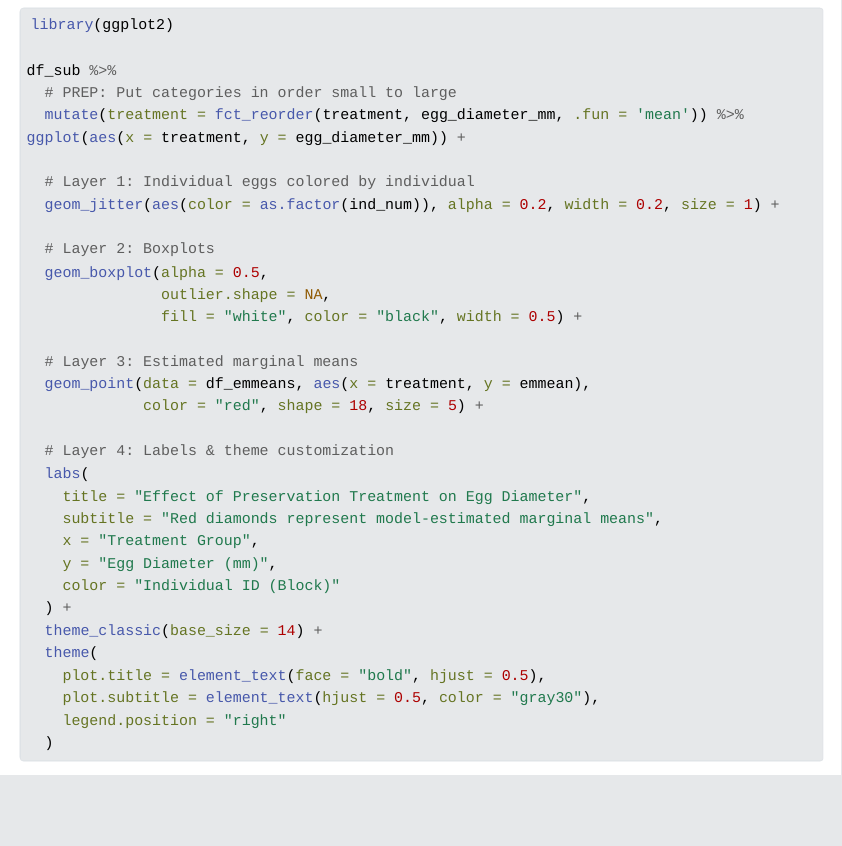
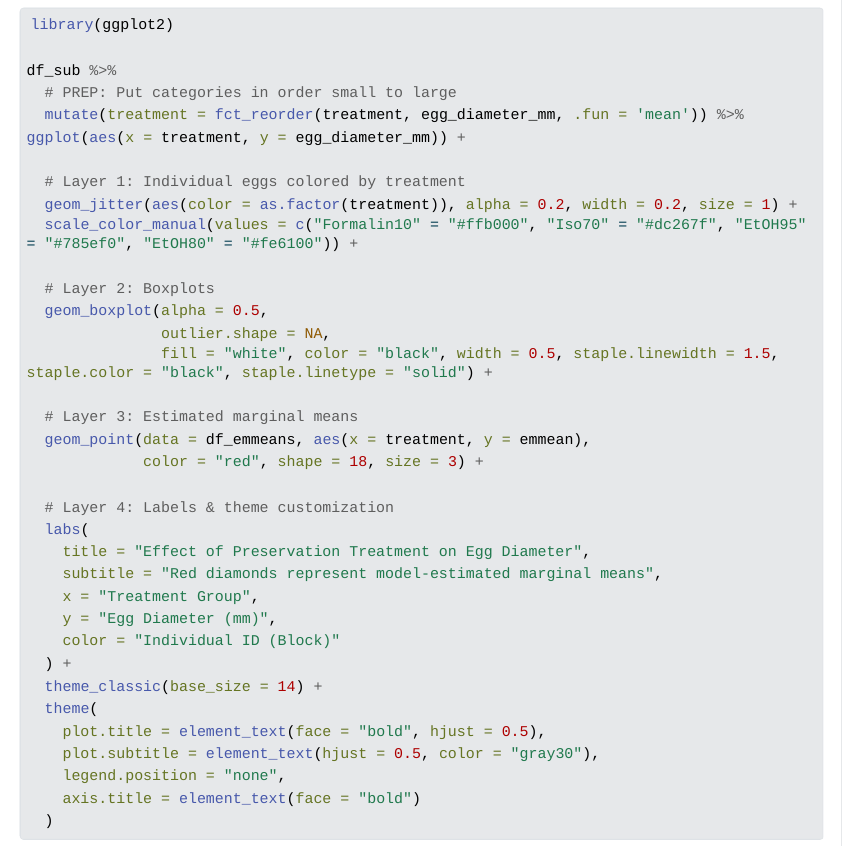
Before and after one commit to beaucoomer05/Crayfish_Egg_Shrinkage, a Quarto document (walkthrough_emmy.qmd): the page in a window 1100 px wide, from 16530 px down. The pictures show the output file walkthrough_emmy.html that the author committed with the source, opened offline; Quarto's library style sheets are replaced by a plain one without menus; long lines of code are wrapped.

Commit message:
refined boxplot

````diff
--- a/walkthrough_emmy.qmd
+++ b/walkthrough_emmy.qmd
@@ -525,17 +525,19 @@
   mutate(treatment = fct_reorder(treatment, egg_diameter_mm, .fun = 'mean')) %>%
 ggplot(aes(x = treatment, y = egg_diameter_mm)) +
 
-  # Layer 1: Individual eggs colored by individual
-  geom_jitter(aes(color = as.factor(ind_num)), alpha = 0.2, width = 0.2, size = 1) +
+  # Layer 1: Individual eggs colored by treatment
+  geom_jitter(aes(color = as.factor(treatment)), alpha = 0.2, width = 0.2, size = 1) +
+  scale_color_manual(values = c("Formalin10" = "#ffb000", "Iso70" = "#dc267f", "EtOH95" = "#785ef0", "EtOH80" = "#fe6100")) +
 
   # Layer 2: Boxplots
-  geom_violin(alpha = 0.5,
+  geom_boxplot(alpha = 0.5,
                outlier.shape = NA,
-               fill = "white", color = "black", width = 0.5) +
+               fill = "white", color = "black", width = 0.5, staple.linewidth = 0.5, staple.color = "black",
+               staple.linetype = "solid", staplewidth = 0.5) +
 
   # Layer 3: Estimated marginal means
   geom_point(data = df_emmeans, aes(x = treatment, y = emmean),
-             color = "black", shape = 18, size = 3) +
+             color = "red", shape = 18, size = 3) +
 
   # Layer 4: Labels & theme customization
   labs(
@@ -549,5 +551,5 @@
   theme(
     plot.title = element_text(face = "bold", hjust = 0.5),
     plot.subtitle = element_text(hjust = 0.5, color = "gray30"),
-    legend.position = "right"
-  )
+    legend.position = "none",
+    axis.title = element_text(face = "bold"),
@@ -605,3 +613,4 @@
+               staple.linetype = "solid", staplewidth = 0.5) +
 # ANNOTATION LAYER: Places each letter exactly above its group's highest point
    geom_text(data = letters_df,
              aes(x = treatment,
@@ -612,7 +621,7 @@
              size = 5) +
     # Layer 3: Estimated marginal means
   geom_point(data = df_emmeans, aes(x = treatment, y = emmean),
-             color = "red", shape = 18, size = 5) +
+             color = "red", shape = 18, size = 3) +
   scale_y_continuous(expand = expansion(mult = c(0.05, 0.12))) +
 
   # Layer 4: Labels & theme customization
@@ -628,9 +637,11 @@
   theme(
     plot.title = element_text(face = "bold", hjust = 0.5),
     plot.subtitle = element_text(hjust = 0.5, color = "gray30"),
-    legend.position = "right"
+    legend.position = "none",
+    axis.text.x = element_text(face = "bold"),
+    axis.text.y = element_text(face = "bold"),
+    axis.title = element_text(face = "bold")
   )
-```
 
 :::{.callout-note}
 The R package `{ggokabeito}` uses the well-known accessible palette 'Okabe-Ito'. By default, it uses colors in the regular order of the palette, but you can explicitly tell R which colors to use if you want to.
````
Also changed, not shown: walkthrough_emmy.html, walkthrough_emmy.qmd (14 more changed lines).
